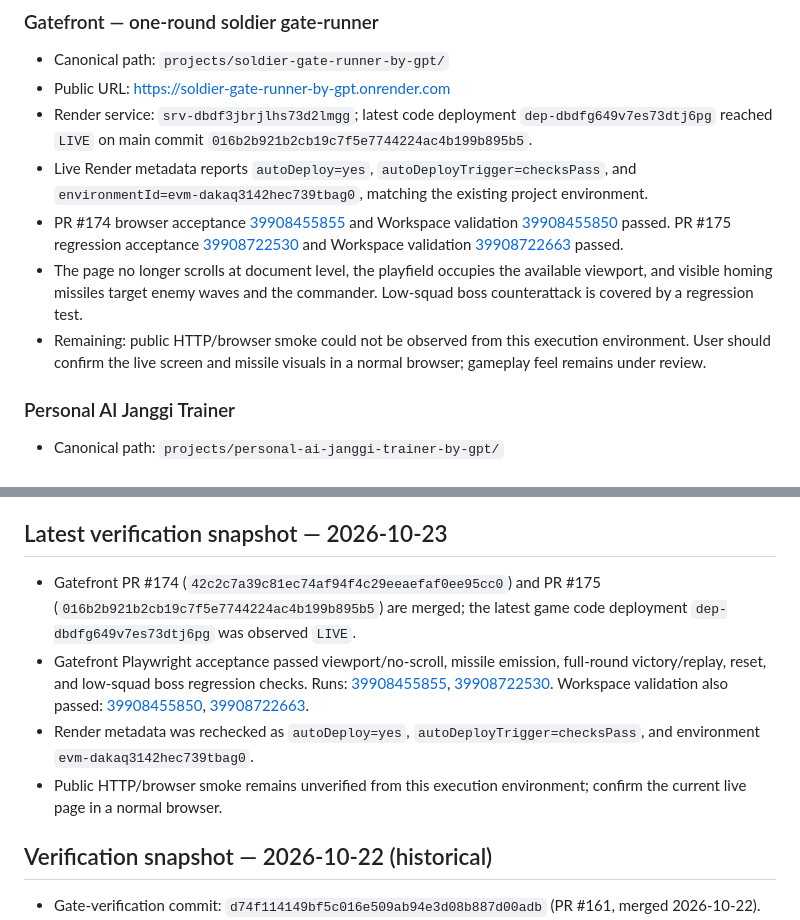
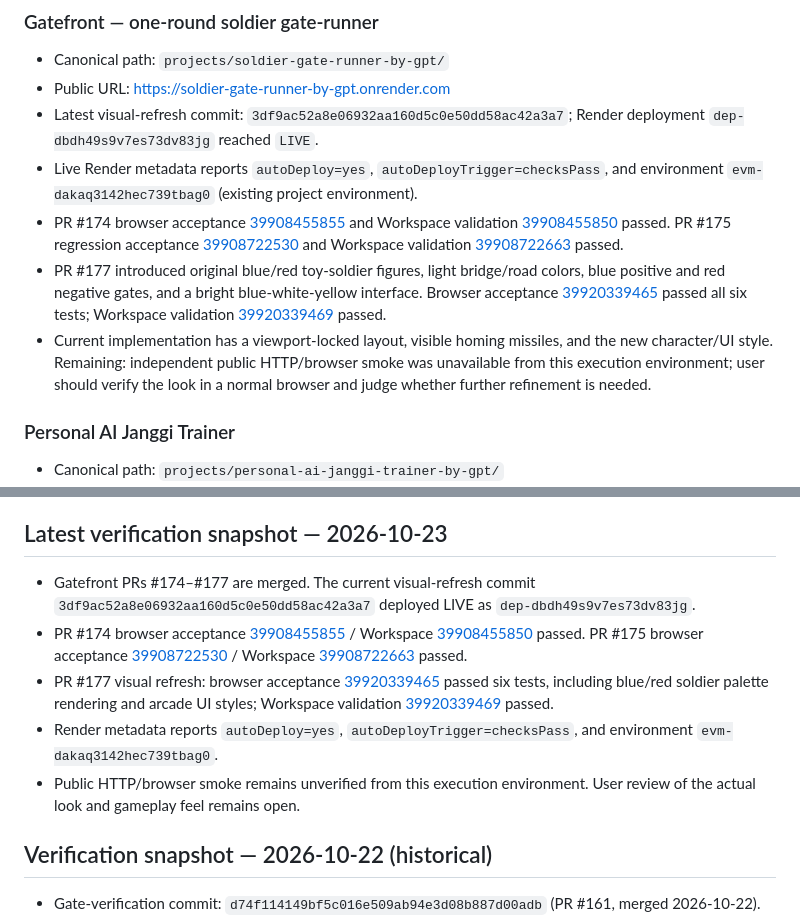
Before and after one commit to hjang12/ai-agent-cicd-system-by-gpt, a Markdown page: GOVERNANCE/docs/CURRENT_STATUS.md, 2 parts joined by grey strips. Drawn GitHub-style.

Commit message:
Record Gatefront toy-soldier visual refresh and live deployment

```diff
--- a/GOVERNANCE/docs/CURRENT_STATUS.md
+++ b/GOVERNANCE/docs/CURRENT_STATUS.md
@@ -43,11 +43,11 @@ The Task Registry Status is authoritative for whether a Next Action may run. Com
 ### Gatefront — one-round soldier gate-runner
 - Canonical path: `projects/soldier-gate-runner-by-gpt/`
 - Public URL: https://soldier-gate-runner-by-gpt.onrender.com
-- Render service: `srv-dbdf3jbrjlhs73d2lmgg`; latest code deployment `dep-dbdfg649v7es73dtj6pg` reached `LIVE` on main commit `016b2b921b2cb19c7f5e7744224ac4b199b895b5`.
-- Live Render metadata reports `autoDeploy=yes`, `autoDeployTrigger=checksPass`, and `environmentId=evm-dakaq3142hec739tbag0`, matching the existing project environment.
+- Latest visual-refresh commit: `3df9ac52a8e06932aa160d5c0e50dd58ac42a3a7`; Render deployment `dep-dbdh49s9v7es73dv83jg` reached `LIVE`.
+- Live Render metadata reports `autoDeploy=yes`, `autoDeployTrigger=checksPass`, and environment `evm-dakaq3142hec739tbag0` (existing project environment).
 - PR #174 browser acceptance [39908455855](https://github.com/hjang12/ai-agent-cicd-system-by-gpt/actions/runs/39908455855) and Workspace validation [39908455850](https://github.com/hjang12/ai-agent-cicd-system-by-gpt/actions/runs/39908455850) passed. PR #175 regression acceptance [39908722530](https://github.com/hjang12/ai-agent-cicd-system-by-gpt/actions/runs/39908722530) and Workspace validation [39908722663](https://github.com/hjang12/ai-agent-cicd-system-by-gpt/actions/runs/39908722663) passed.
-- The page no longer scrolls at document level, the playfield occupies the available viewport, and visible homing missiles target enemy waves and the commander. Low-squad boss counterattack is covered by a regression test.
-- Remaining: public HTTP/browser smoke could not be observed from this execution environment. User should confirm the live screen and missile visuals in a normal browser; gameplay feel remains under review.
+- PR #177 introduced original blue/red toy-soldier figures, light bridge/road colors, blue positive and red negative gates, and a bright blue-white-yellow interface. Browser acceptance [39920339465](https://github.com/hjang12/ai-agent-cicd-system-by-gpt/actions/runs/39920339465) passed all six tests; Workspace validation [39920339469](https://github.com/hjang12/ai-agent-cicd-system-by-gpt/actions/runs/39920339469) passed.
+- Current implementation has a viewport-locked layout, visible homing missiles, and the new character/UI style. Remaining: independent public HTTP/browser smoke was unavailable from this execution environment; user should verify the look in a normal browser and judge whether further refinement is needed.
 ### Personal AI Janggi Trainer
 - Canonical path: `projects/personal-ai-janggi-trainer-by-gpt/`
 - Required Python / contract validation: `.github/workflows/janggi-validation.yml`
@@ -68,10 +68,11 @@ The Task Registry Status is authoritative for whether a Next Action may run. Com
 
 ## Latest verification snapshot — 2026-10-23
 
-- Gatefront PR #174 (`42c2c7a39c81ec74af94f4c29eeaefaf0ee95cc0`) and PR #175 (`016b2b921b2cb19c7f5e7744224ac4b199b895b5`) are merged; the latest game code deployment `dep-dbdfg649v7es73dtj6pg` was observed `LIVE`.
-- Gatefront Playwright acceptance passed viewport/no-scroll, missile emission, full-round victory/replay, reset, and low-squad boss regression checks. Runs: [39908455855](https://github.com/hjang12/ai-agent-cicd-system-by-gpt/actions/runs/39908455855), [39908722530](https://github.com/hjang12/ai-agent-cicd-system-by-gpt/actions/runs/39908722530). Workspace validation also passed: [39908455850](https://github.com/hjang12/ai-agent-cicd-system-by-gpt/actions/runs/39908455850), [39908722663](https://github.com/hjang12/ai-agent-cicd-system-by-gpt/actions/runs/39908722663).
-- Render metadata was rechecked as `autoDeploy=yes`, `autoDeployTrigger=checksPass`, and environment `evm-dakaq3142hec739tbag0`.
-- Public HTTP/browser smoke remains unverified from this execution environment; confirm the current live page in a normal browser.
+- Gatefront PRs #174–#177 are merged. The current visual-refresh commit `3df9ac52a8e06932aa160d5c0e50dd58ac42a3a7` deployed LIVE as `dep-dbdh49s9v7es73dv83jg`.
+- PR #174 browser acceptance [39908455855](https://github.com/hjang12/ai-agent-cicd-system-by-gpt/actions/runs/39908455855) / Workspace [39908455850](https://github.com/hjang12/ai-agent-cicd-system-by-gpt/actions/runs/39908455850) passed. PR #175 browser acceptance [39908722530](https://github.com/hjang12/ai-agent-cicd-system-by-gpt/actions/runs/39908722530) / Workspace [39908722663](https://github.com/hjang12/ai-agent-cicd-system-by-gpt/actions/runs/39908722663) passed.
+- PR #177 visual refresh: browser acceptance [39920339465](https://github.com/hjang12/ai-agent-cicd-system-by-gpt/actions/runs/39920339465) passed six tests, including blue/red soldier palette rendering and arcade UI styles; Workspace validation [39920339469](https://github.com/hjang12/ai-agent-cicd-system-by-gpt/actions/runs/39920339469) passed.
+- Render metadata reports `autoDeploy=yes`, `autoDeployTrigger=checksPass`, and environment `evm-dakaq3142hec739tbag0`.
+- Public HTTP/browser smoke remains unverified from this execution environment. User review of the actual look and gameplay feel remains open.
 
 ## Verification snapshot — 2026-10-22 (historical)
 
```
